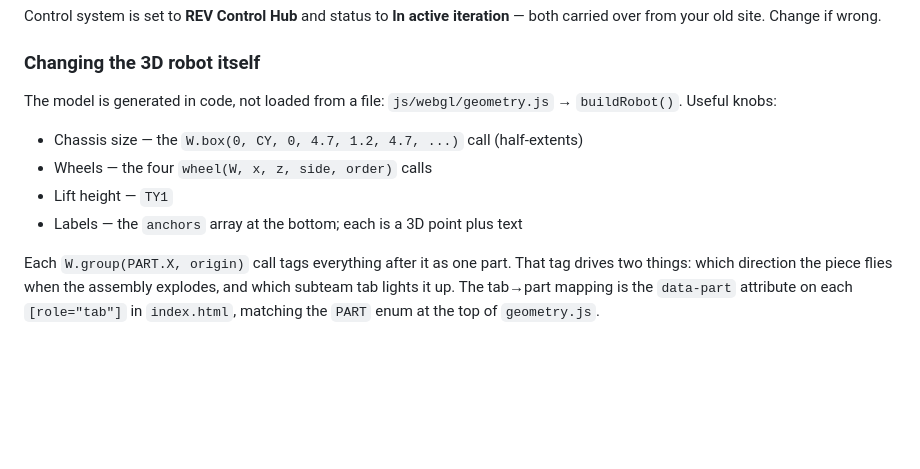
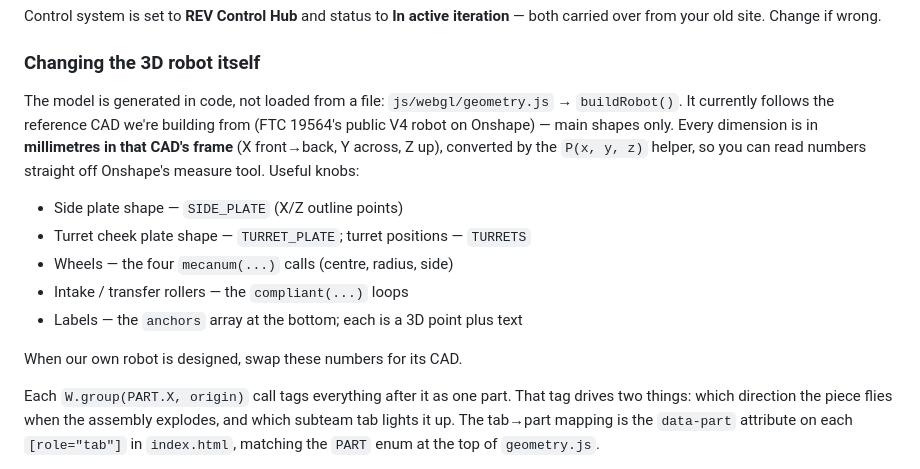
Before and after one commit to vectorrobotics36541/vectorrobotics36541.github.io, a Markdown page: CONTENT.md, the part around the change. Rendered like a GitHub page; blank space fills up the shorter version.

Commit message:
Document the CAD-based robot geometry knobs in CONTENT.md

```diff
--- a/CONTENT.md
+++ b/CONTENT.md
@@ -38,12 +38,19 @@ Control system is set to **REV Control Hub** and status to **In active iteration
 ### Changing the 3D robot itself
 
 The model is generated in code, not loaded from a file:
-`js/webgl/geometry.js` → `buildRobot()`. Useful knobs:
+`js/webgl/geometry.js` → `buildRobot()`. It currently follows the reference
+CAD we're building from (FTC 19564's public V4 robot on Onshape) — main shapes
+only. Every dimension is in **millimetres in that CAD's frame** (X front→back,
+Y across, Z up), converted by the `P(x, y, z)` helper, so you can read numbers
+straight off Onshape's measure tool. Useful knobs:
 
-- Chassis size — the `W.box(0, CY, 0, 4.7, 1.2, 4.7, ...)` call (half-extents)
-- Wheels — the four `wheel(W, x, z, side, order)` calls
-- Lift height — `TY1`
+- Side plate shape — `SIDE_PLATE` (X/Z outline points)
+- Turret cheek plate shape — `TURRET_PLATE`; turret positions — `TURRETS`
+- Wheels — the four `mecanum(...)` calls (centre, radius, side)
+- Intake / transfer rollers — the `compliant(...)` loops
 - Labels — the `anchors` array at the bottom; each is a 3D point plus text
+
+When our own robot is designed, swap these numbers for its CAD.
 
 Each `W.group(PART.X, origin)` call tags everything after it as one part.
 That tag drives two things: which direction the piece flies when the
```
